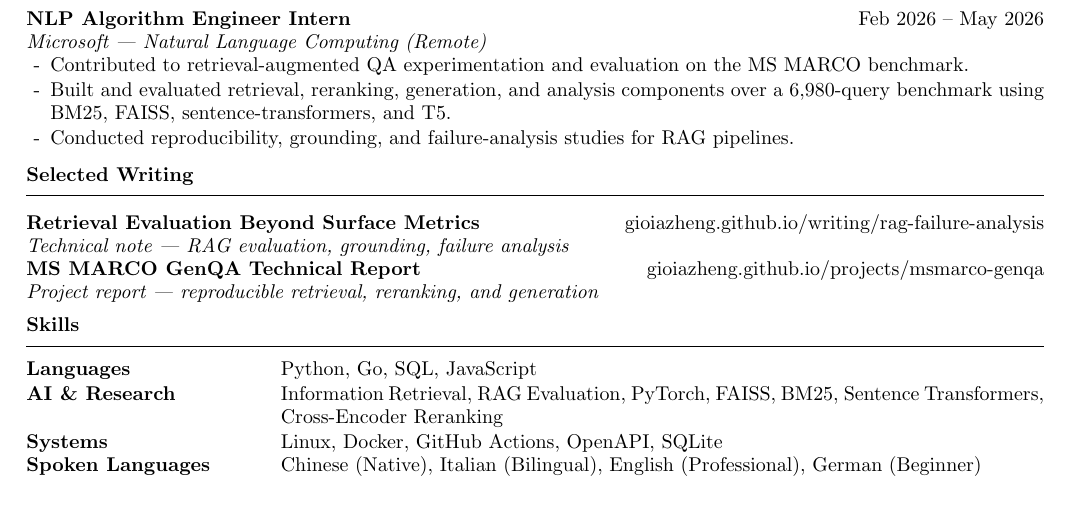
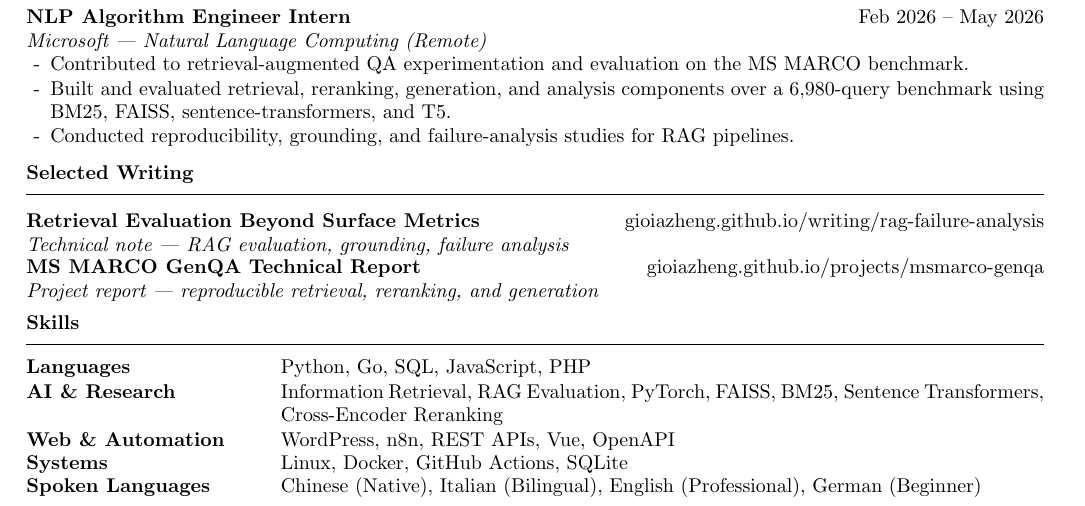
Before and after one commit to GioiaZheng/GioiaZheng, a LaTeX CV (cv/Gioia_Zheng_cv.tex): part of the page, cut so that both start at the same text. Compiled offline with pdfLaTeX.

Commit message:
update technical skills

```diff
--- a/cv/Gioia_Zheng_cv.tex
+++ b/cv/Gioia_Zheng_cv.tex
@@ -120,9 +120,10 @@ B.Sc. in Applied Computer Science and Artificial Intelligence
 
 \resheading{Skills}
 
-\skillrow{Languages}{Python, Go, SQL, JavaScript}
+\skillrow{Languages}{Python, Go, SQL, JavaScript, PHP}
 \skillrow{AI \& Research}{Information Retrieval, RAG Evaluation, PyTorch, FAISS, BM25, Sentence Transformers, Cross-Encoder Reranking}
-\skillrow{Systems}{Linux, Docker, GitHub Actions, OpenAPI, SQLite}
+\skillrow{Web \& Automation}{WordPress, n8n, REST APIs, Vue, OpenAPI}
+\skillrow{Systems}{Linux, Docker, GitHub Actions, SQLite}
 \skillrow{Spoken Languages}{Chinese (Native), Italian (Bilingual), English (Professional), German (Beginner)}
 
 \end{document}
```
Also changed, not shown: README.md, cv/Gioia_Zheng_cv.pdf.
